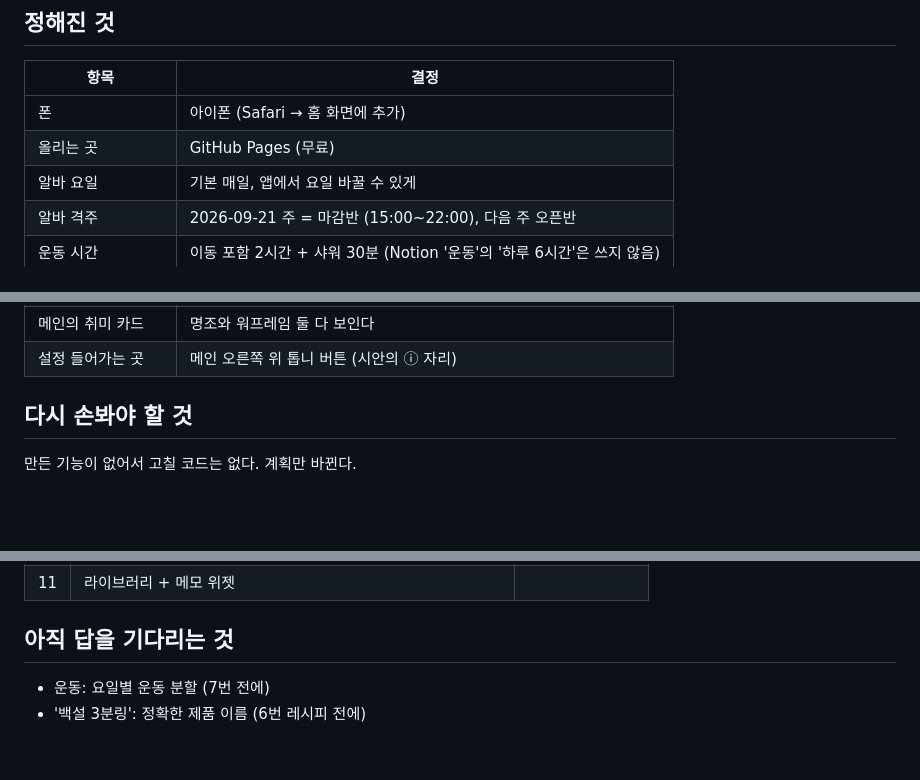
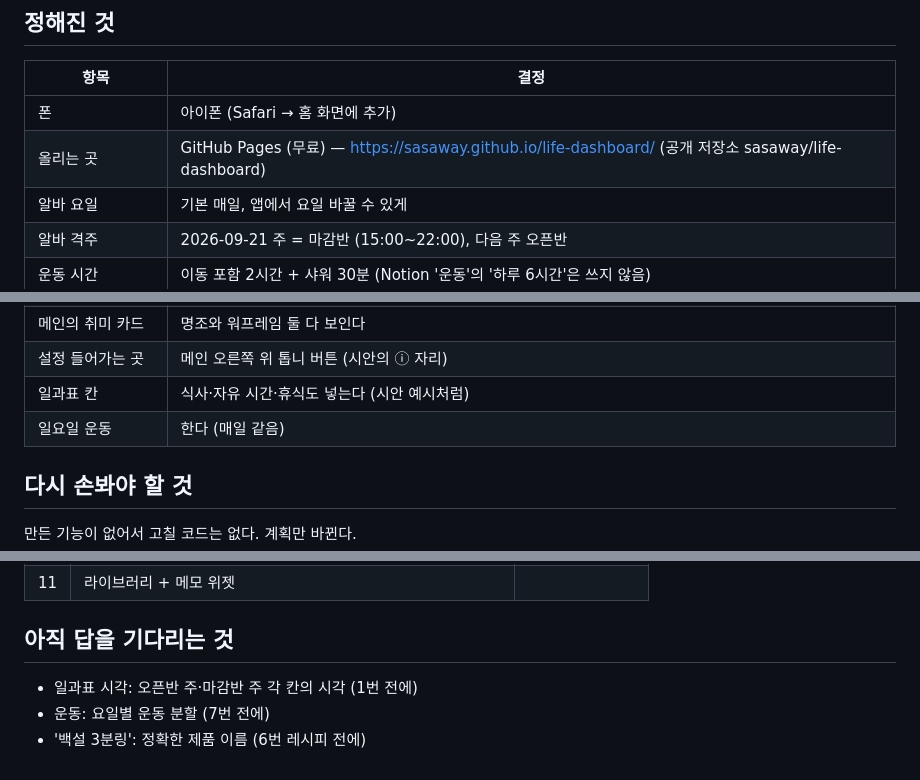
Before and after one commit to sasaway/life-dashboard, a Markdown page: PROGRESS.md, 3 parts joined by grey strips. Rendered like a GitHub page; blank space fills up the shorter version.

Commit message:
docs(progress): 배포 주소와 일과표 결정을 적었다
Co-Authored-By: Claude Opus 5.5 <noreply@anthropic.com>

```diff
--- a/PROGRESS.md
+++ b/PROGRESS.md
@@ -14,7 +14,7 @@
 | 항목 | 결정 |
 |---|---|
 | 폰 | 아이폰 (Safari → 홈 화면에 추가) |
-| 올리는 곳 | GitHub Pages (무료) |
+| 올리는 곳 | GitHub Pages (무료) — https://sasaway.github.io/life-dashboard/ (공개 저장소 sasaway/life-dashboard) |
 | 알바 요일 | 기본 매일, 앱에서 요일 바꿀 수 있게 |
 | 알바 격주 | 2026-09-21 주 = 마감반 (15:00~22:00), 다음 주 오픈반 |
 | 운동 시간 | 이동 포함 2시간 + 샤워 30분 (Notion '운동'의 '하루 6시간'은 쓰지 않음) |
@@ -25,6 +25,8 @@
 | 메인의 '사야 할 것' | 별표 붙인 것만 보인다 (별표 버튼 유지) |
 | 메인의 취미 카드 | 명조와 워프레임 둘 다 보인다 |
 | 설정 들어가는 곳 | 메인 오른쪽 위 톱니 버튼 (시안의 ⓘ 자리) |
+| 일과표 칸 | 식사·자유 시간·휴식도 넣는다 (시안 예시처럼) |
+| 일요일 운동 | 한다 (매일 같음) |
 
 ## 다시 손봐야 할 것
 만든 기능이 없어서 고칠 코드는 없다. 계획만 바뀐다.
@@ -57,5 +59,6 @@
 | 11 | 라이브러리 + 메모 위젯 | |
 
 ## 아직 답을 기다리는 것
+- 일과표 시각: 오픈반 주·마감반 주 각 칸의 시각 (1번 전에)
 - 운동: 요일별 운동 분할 (7번 전에)
 - '백설 3분링': 정확한 제품 이름 (6번 레시피 전에)
```
